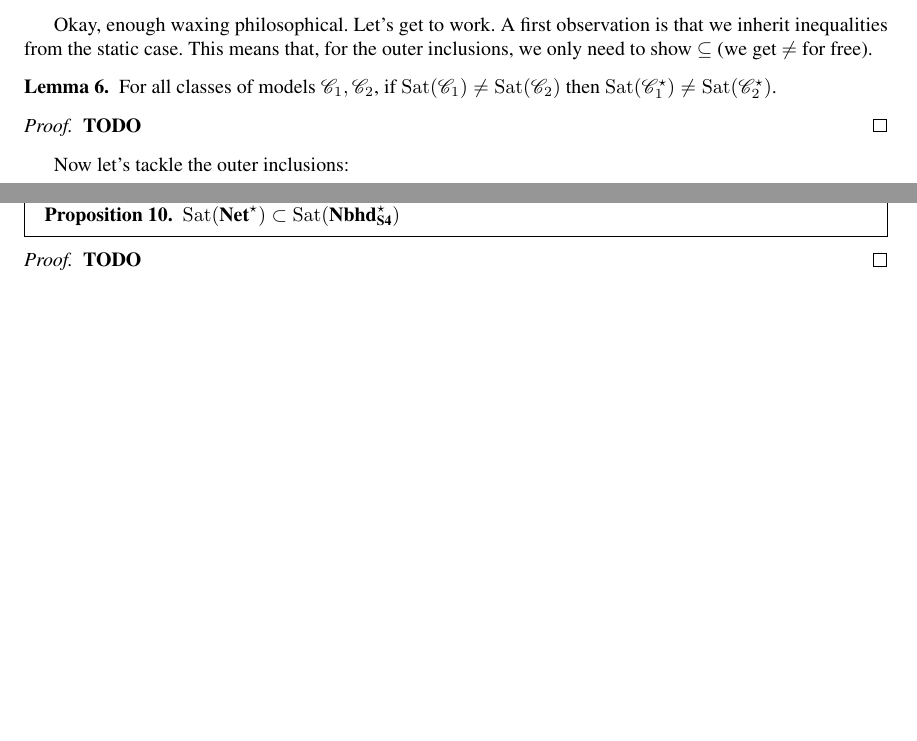
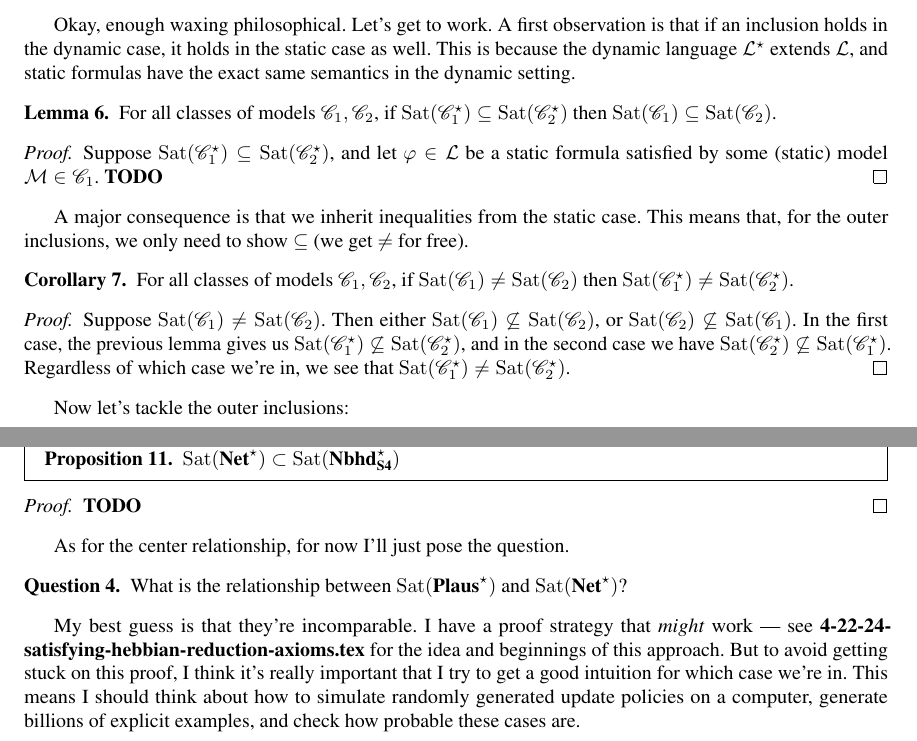
Before and after one commit to ais-climber/research-notebook, a LaTeX document (5-20-24-expressive-power-of-network-models.tex, which reads notes.sty): two parts of page 9 of 10, joined at a grey line, cut so that both start at the same text, the shorter picture padded with empty space. Compiled offline with pdfLaTeX.

Commit message:
setup for beach trip

```diff
--- a/5-20-24-expressive-power-of-network-models.tex
+++ b/5-20-24-expressive-power-of-network-models.tex
@@ -454,12 +454,22 @@ I expect that the outermost inclusions are going to be easy(ish).  The crucial i
     \item[$\Satisfy{\Plaus^\star}$ and $\Satisfy{\NetModels^\star}$ are incomparable.] This is the case that I personally believe is most likely.  As before, we can ask: what specific update policies aren't representable with the other model?  But we see that neither plausibility models nor neural networks are as rich as we would like them to be.  This puts us in the difficult --- but exciting! --- position of finding a model class $\Class$ that can model both types of update.  Of course, $\Nbhdrefl^\star$ will work, but it would be nice to find a tighter bound.
 \end{description}
 
-Okay, enough waxing philosophical. Let's get to work. A first observation is that we inherit inequalities from the static case.  This means that, for the outer inclusions, we only need to show $\subseteq$ (we get $\ne$ for free).
+Okay, enough waxing philosophical. Let's get to work. A first observation is that if an inclusion holds in the dynamic case, it holds in the static case as well.  This is because the dynamic language $\lang^\star$ extends $\lang$, and static formulas have the exact same semantics in the dynamic setting.
+
 \begin{lemma}
-    For all classes of models $\Class_1, \Class_2$, if $\Satisfy{\Class_1} \ne \Satisfy{\Class_2}$ then $\Satisfy{\Class_1^\star} \ne \Satisfy{\Class_2^\star}$.
+    For all classes of models $\Class_1, \Class_2$, if $\Satisfy{\Class_1^\star} \subseteq \Satisfy{\Class_2^\star}$ then $\Satisfy{\Class_1} \subseteq \Satisfy{\Class_2}$.
 \end{lemma}
 \begin{proof}
-    \textbf{TODO}
+    Suppose $\Satisfy{\Class_1^\star} \subseteq \Satisfy{\Class_2^\star}$, and let $\varphi \in \lang$ be a static formula satisfied by some (static) model $\Model \in \Class_1$. \textbf{TODO}
+\end{proof}
+
+A major consequence is that we inherit inequalities from the static case.  This means that, for the outer inclusions, we only need to show $\subseteq$ (we get $\ne$ for free).
+
+\begin{corollary}
+    For all classes of models $\Class_1, \Class_2$, if $\Satisfy{\Class_1} \ne \Satisfy{\Class_2}$ then $\Satisfy{\Class_1^\star} \ne \Satisfy{\Class_2^\star}$.
+\end{corollary}
+\begin{proof}
+    Suppose $\Satisfy{\Class_1} \ne \Satisfy{\Class_2}$.  Then either $\Satisfy{\Class_1} \not \subseteq \Satisfy{\Class_2}$, or $\Satisfy{\Class_2} \not \subseteq \Satisfy{\Class_1}$.  In the first case, the previous lemma gives us $\Satisfy{\Class_1^\star} \not \subseteq \Satisfy{\Class_2^\star}$, and in the second case we have $\Satisfy{\Class_2^\star} \not \subseteq \Satisfy{\Class_1^\star}$.  Regardless of which case we're in, we see that $\Satisfy{\Class_1^\star} \ne \Satisfy{\Class_2^\star}$.
 \end{proof}
 
 Now let's tackle the outer inclusions:
@@ -491,7 +501,11 @@ Now let's tackle the outer inclusions:
     \textbf{TODO}
 \end{proof}
 
-
+As for the center relationship, for now I'll just pose the question.
+\begin{question}
+    What is the relationship between $\Satisfy{\Plaus^\star}$ and $\Satisfy{\NetModels^\star}$?
+\end{question}
+My best guess is that they're incomparable.  I have a proof strategy that \emph{might} work --- see \textbf{4-22-24-satisfying-hebbian-reduction-axioms.tex} for the idea and beginnings of this approach.  But to avoid getting stuck on this proof, I think it's really important that I try to get a good intuition for which case we're in.  This means I should think about how to simulate randomly generated update policies on a computer, generate billions of explicit examples, and check how probable these cases are.
 
 \section*{Todo List}
 \begin{todolist}
--- a/notes.sty
+++ b/notes.sty
@@ -98,7 +98,7 @@
 \newtheorem{claim}[theorem]{Claim}
 \newtheorem*{claim*}{Claim}
 \newtheorem*{postulate*}{Postulate}
-\newmdtheoremenv{corollary}[theorem]{Corollary}
+\newtheorem{corollary}[theorem]{Corollary}
 \newmdtheoremenv{proposition}[theorem]{Proposition}
 \newtheorem{example}{Example}
 \newtheorem*{example*}{Example}
```
Also changed, not shown: 5-20-24-expressive-power-of-network-models.tex (19 more changed lines).
